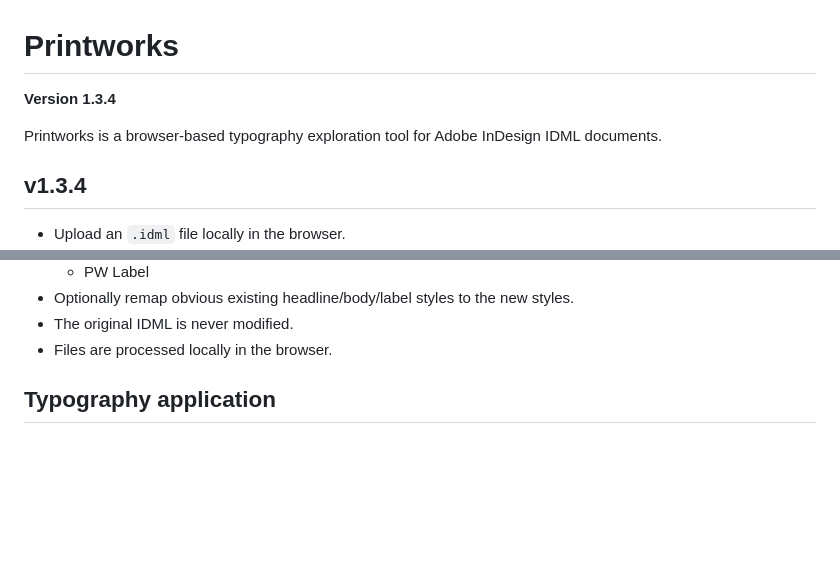
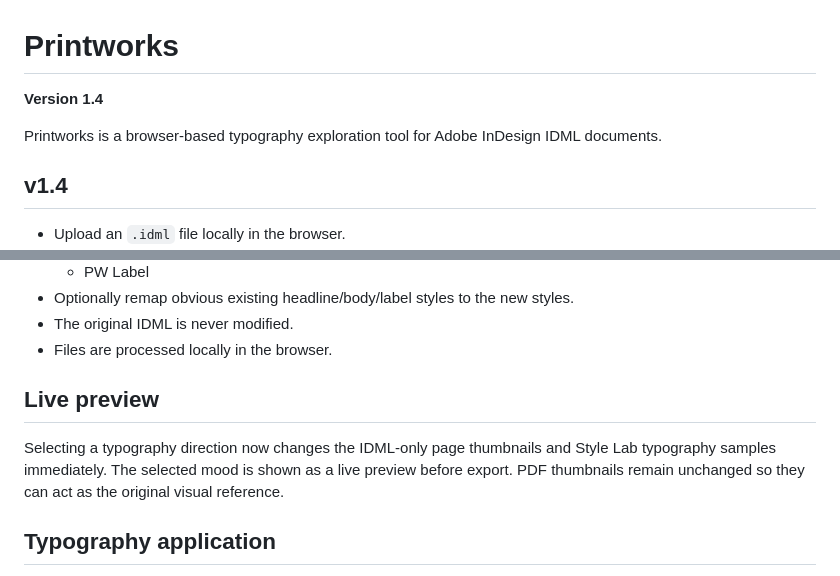
Before and after one commit to gunpowderstudios/printworks, a Markdown page: README.md, 2 parts joined by grey strips. Rendered like a GitHub page; blank space fills up the shorter version.

Commit message:
Document Printworks v1.4 Live Preview

```diff
--- a/README.md
+++ b/README.md
@@ -1,10 +1,10 @@
 # Printworks
 
-**Version 1.3.4**
+**Version 1.4**
 
 Printworks is a browser-based typography exploration tool for Adobe InDesign IDML documents.
 
-## v1.3.4
+## v1.4
 
 - Upload an `.idml` file locally in the browser.
 - Inspect page/spread count, stories, word count, detected fonts and named styles.
@@ -27,6 +27,10 @@ Printworks is a browser-based typography exploration tool for Adobe InDesign IDM
 - Optionally remap obvious existing headline/body/label styles to the new styles.
 - The original IDML is never modified.
 - Files are processed locally in the browser.
+
+## Live preview
+
+Selecting a typography direction now changes the IDML-only page thumbnails and Style Lab typography samples immediately. The selected mood is shown as a live preview before export. PDF thumbnails remain unchanged so they can act as the original visual reference.
 
 ## Typography application
 
```
